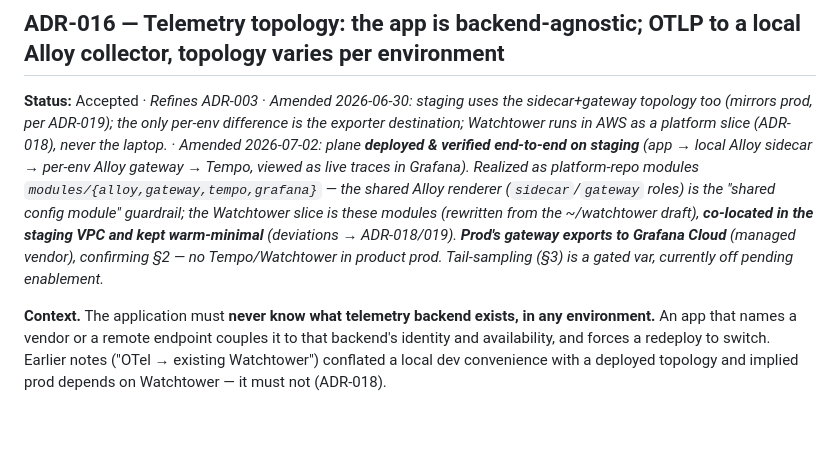
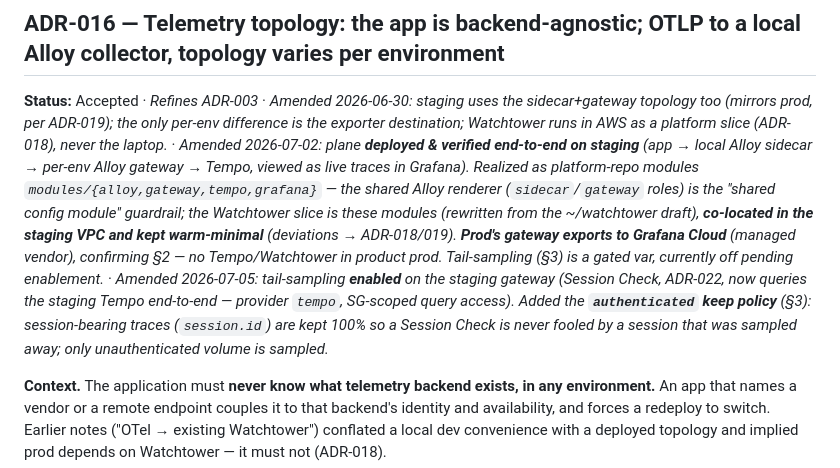
Before and after one commit to gotoplanb/watch, a Markdown page: watch-adrs.md, the part around one of its changes. Drawn GitHub-style; blank space fills up the shorter version.

```diff
--- a/watch-adrs.md
+++ b/watch-adrs.md
@@ -267,7 +267,7 @@
 ---
 
 ## ADR-016 — Telemetry topology: the app is backend-agnostic; OTLP to a local Alloy collector, topology varies per environment
-**Status:** Accepted · *Refines ADR-003* · *Amended 2026-06-30: staging uses the sidecar+gateway topology too (mirrors prod, per ADR-019); the only per-env difference is the exporter destination; Watchtower runs in AWS as a platform slice (ADR-018), never the laptop.* · *Amended 2026-07-02: plane **deployed & verified end-to-end on staging** (app → local Alloy sidecar → per-env Alloy gateway → Tempo, viewed as live traces in Grafana). Realized as platform-repo modules `modules/{alloy,gateway,tempo,grafana}` — the shared Alloy renderer (`sidecar`/`gateway` roles) is the "shared config module" guardrail; the Watchtower slice is these modules (rewritten from the ~/watchtower draft), **co-located in the staging VPC and kept warm-minimal** (deviations → ADR-018/019). **Prod's gateway exports to Grafana Cloud** (managed vendor), confirming §2 — no Tempo/Watchtower in product prod. Tail-sampling (§3) is a gated var, currently off pending enablement.*
+**Status:** Accepted · *Refines ADR-003* · *Amended 2026-06-30: staging uses the sidecar+gateway topology too (mirrors prod, per ADR-019); the only per-env difference is the exporter destination; Watchtower runs in AWS as a platform slice (ADR-018), never the laptop.* · *Amended 2026-07-02: plane **deployed & verified end-to-end on staging** (app → local Alloy sidecar → per-env Alloy gateway → Tempo, viewed as live traces in Grafana). Realized as platform-repo modules `modules/{alloy,gateway,tempo,grafana}` — the shared Alloy renderer (`sidecar`/`gateway` roles) is the "shared config module" guardrail; the Watchtower slice is these modules (rewritten from the ~/watchtower draft), **co-located in the staging VPC and kept warm-minimal** (deviations → ADR-018/019). **Prod's gateway exports to Grafana Cloud** (managed vendor), confirming §2 — no Tempo/Watchtower in product prod. Tail-sampling (§3) is a gated var, currently off pending enablement.* · *Amended 2026-07-05: tail-sampling **enabled** on the staging gateway (Session Check, ADR-022, now queries the staging Tempo end-to-end — provider `tempo`, SG-scoped query access). Added the **`authenticated` keep policy** (§3): session-bearing traces (`session.id`) are kept 100% so a Session Check is never fooled by a session that was sampled away; only unauthenticated volume is sampled.*
 
 **Context.** The application must **never know what telemetry backend exists, in any environment.** An app that names a vendor or a remote endpoint couples it to that backend's identity and availability, and forces a redeploy to switch. Earlier notes ("OTel → existing Watchtower") conflated a local dev convenience with a deployed topology and implied prod depends on Watchtower — it must not (ADR-018).
 
```
Also changed, not shown: other parts of watch-adrs.md (+1 -1 lines).
